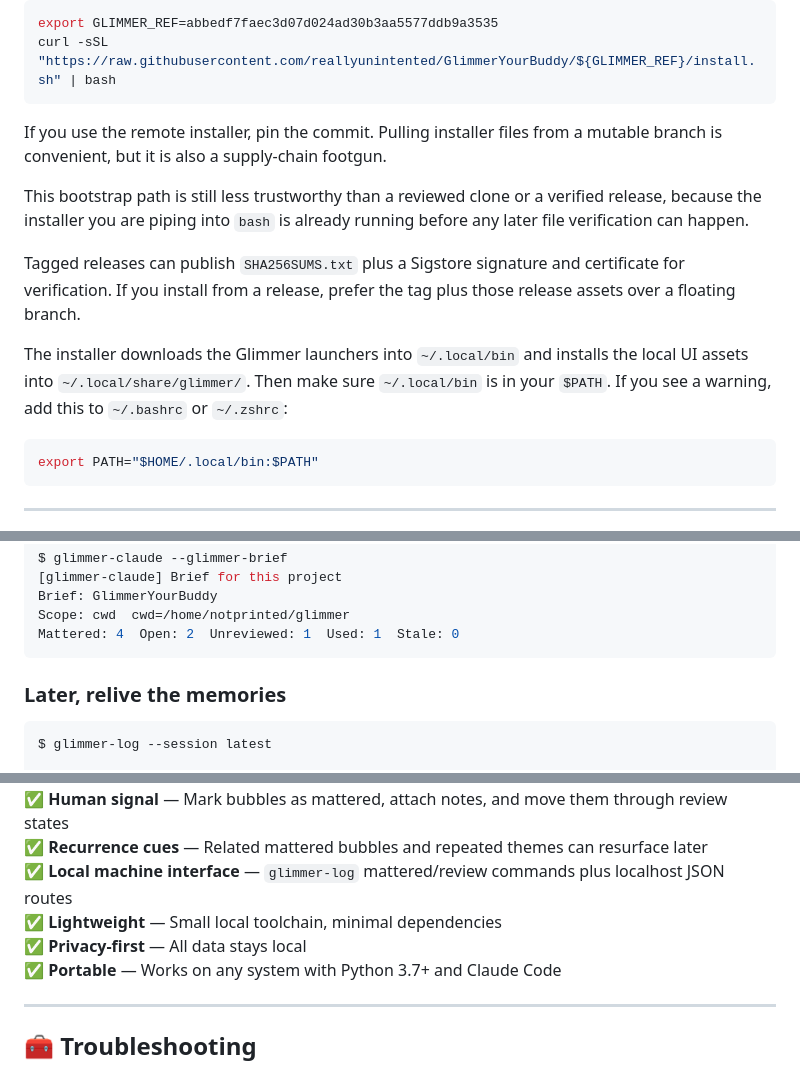
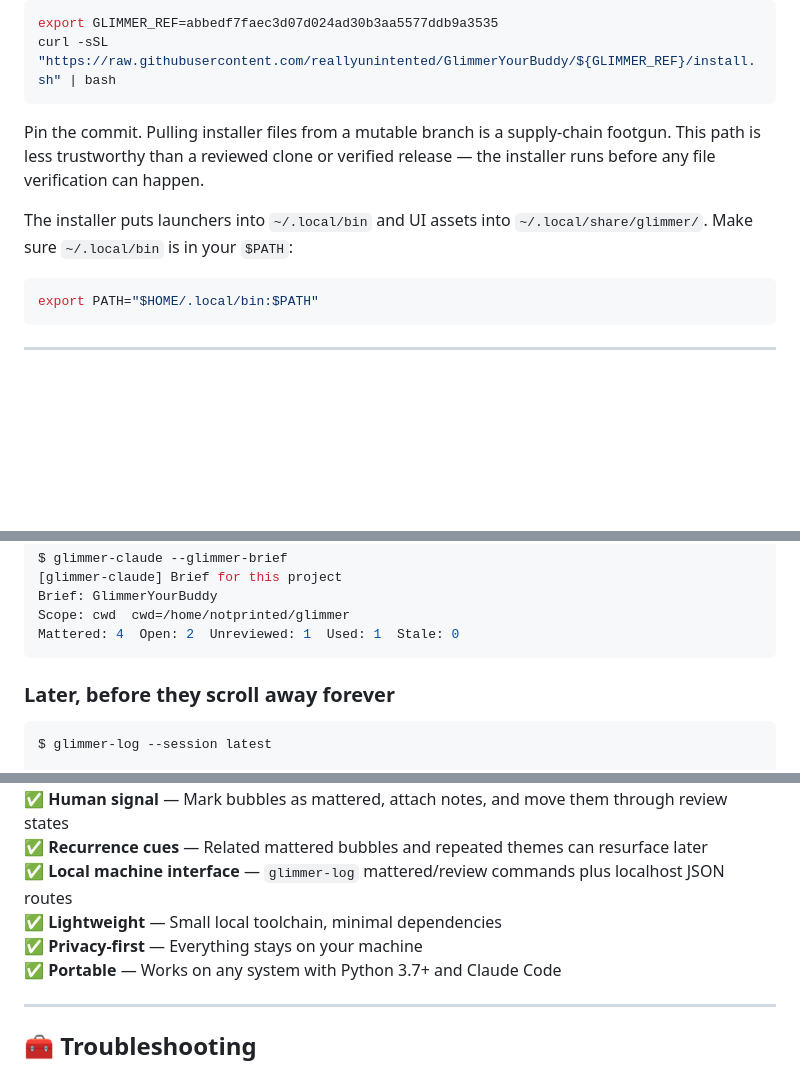
Before and after one commit to reallyunintented/GlimmerYourBuddy, a Markdown page: README.md, 3 parts joined by grey strips. Rendered like a GitHub page; folded sections open; blank space fills up the shorter version.

````diff
--- a/README.md
+++ b/README.md
@@ -61,13 +68,10 @@ export GLIMMER_REF=abbedf7faec3d07d024ad30b3aa5577ddb9a3535
 curl -sSL "https://raw.githubusercontent.com/reallyunintented/GlimmerYourBuddy/${GLIMMER_REF}/install.sh" | bash
 ```
 
-If you use the remote installer, pin the commit. Pulling installer files from a mutable branch is convenient, but it is also a supply-chain footgun.
+Pin the commit. Pulling installer files from a mutable branch is a supply-chain footgun. This path is less trustworthy than a reviewed clone or verified release — the installer runs before any file verification can happen.
+</details>
 
-This bootstrap path is still less trustworthy than a reviewed clone or a verified release, because the installer you are piping into `bash` is already running before any later file verification can happen.
-
-Tagged releases can publish `SHA256SUMS.txt` plus a Sigstore signature and certificate for verification. If you install from a release, prefer the tag plus those release assets over a floating branch.
-
-The installer downloads the Glimmer launchers into `~/.local/bin` and installs the local UI assets into `~/.local/share/glimmer/`. Then make sure `~/.local/bin` is in your `$PATH`. If you see a warning, add this to `~/.bashrc` or `~/.zshrc`:
+The installer puts launchers into `~/.local/bin` and UI assets into `~/.local/share/glimmer/`. Make sure `~/.local/bin` is in your `$PATH`:
 ```bash
 export PATH="$HOME/.local/bin:$PATH"
 ```
@@ -409,7 +307,7 @@ Scope: cwd  cwd=/home/notprinted/glimmer
 Mattered: 4  Open: 2  Unreviewed: 1  Used: 1  Stale: 0
 ```
 
-### Later, relive the memories
+### Later, before they scroll away forever
 ```bash
 $ glimmer-log --session latest
 
@@ -470,7 +368,7 @@ Longest: "This is a really detailed explanation of why your approach..."
 ✅ **Recurrence cues** — Related mattered bubbles and repeated themes can resurface later
 ✅ **Local machine interface** — `glimmer-log` mattered/review commands plus localhost JSON routes
 ✅ **Lightweight** — Small local toolchain, minimal dependencies
-✅ **Privacy-first** — All data stays local
+✅ **Privacy-first** — Everything stays on your machine
 ✅ **Portable** — Works on any system with Python 3.7+ and Claude Code
 
 ---
````
Also changed, not shown: other parts of README.md (+26 -125 lines).
